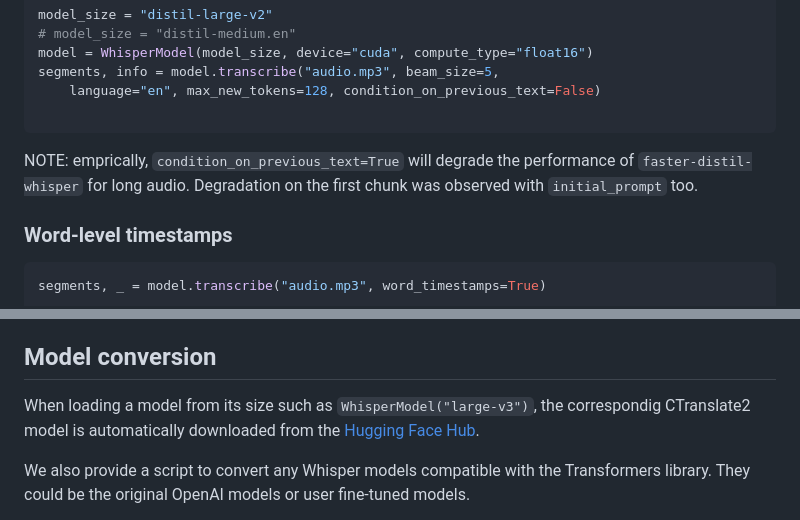
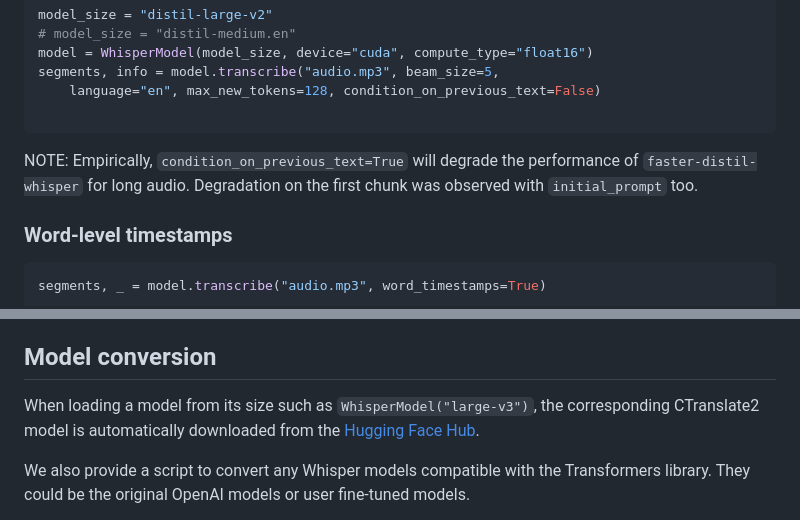
Before and after one commit to SYSTRAN/faster-whisper, a Markdown page: README.md, 2 parts joined by grey strips. Drawn GitHub-style.

Commit message:
Fix typos in README.md (#668)

````diff
--- a/README.md
+++ b/README.md
@@ -170,7 +170,7 @@ segments, info = model.transcribe("audio.mp3", beam_size=5,
     language="en", max_new_tokens=128, condition_on_previous_text=False)
 
 ```
-NOTE: emprically, `condition_on_previous_text=True` will degrade the performance of `faster-distil-whisper` for long audio. Degradation on the first chunk was observed with `initial_prompt` too.
+NOTE: Empirically, `condition_on_previous_text=True` will degrade the performance of `faster-distil-whisper` for long audio. Degradation on the first chunk was observed with `initial_prompt` too.
 
 ### Word-level timestamps
 
@@ -233,7 +233,7 @@ Here is a non exhaustive list of open-source projects using faster-whisper. Feel
 
 ## Model conversion
 
-When loading a model from its size such as `WhisperModel("large-v3")`, the correspondig CTranslate2 model is automatically downloaded from the [Hugging Face Hub](https://huggingface.co/Systran).
+When loading a model from its size such as `WhisperModel("large-v3")`, the corresponding CTranslate2 model is automatically downloaded from the [Hugging Face Hub](https://huggingface.co/Systran).
 
 We also provide a script to convert any Whisper models compatible with the Transformers library. They could be the original OpenAI models or user fine-tuned models.
 
````
